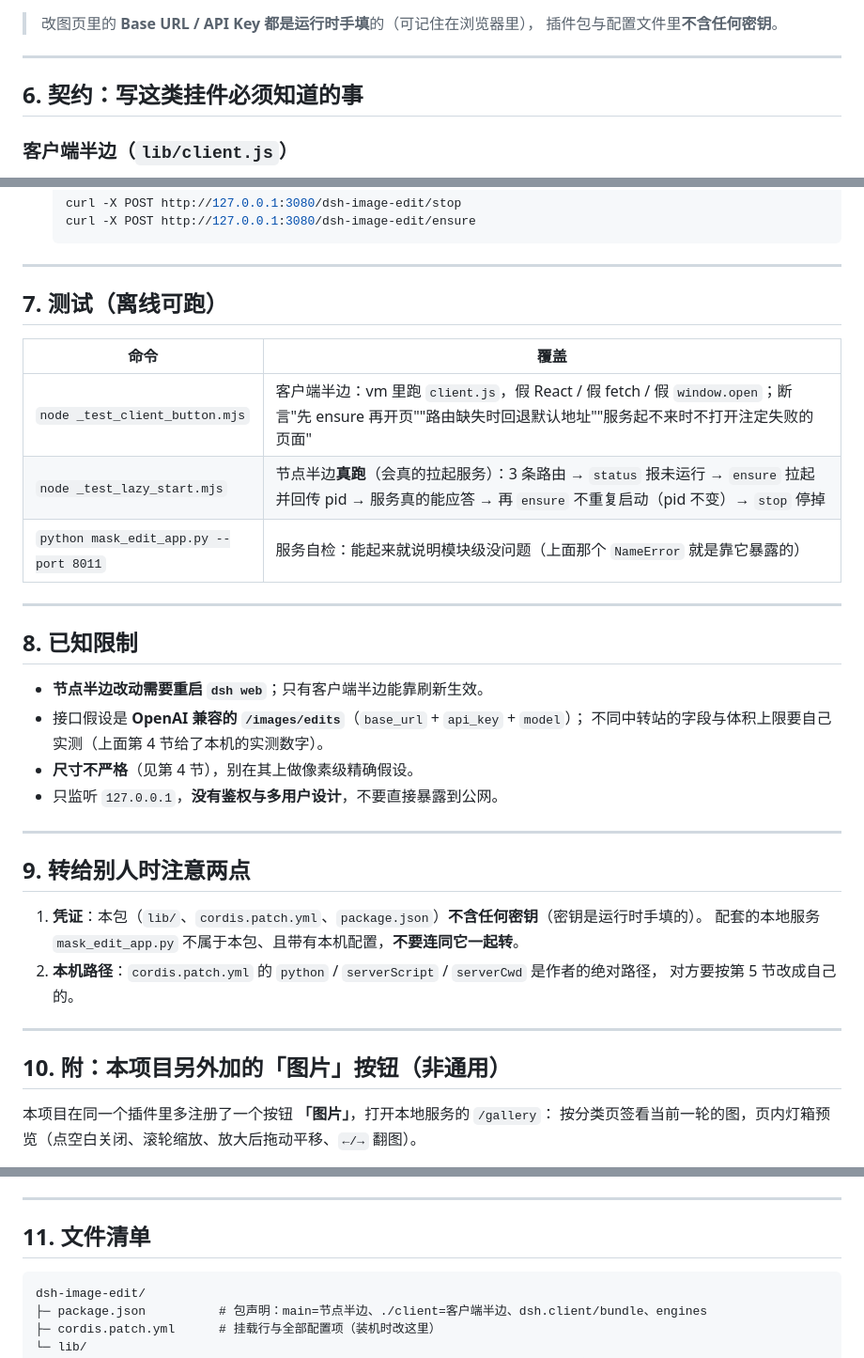
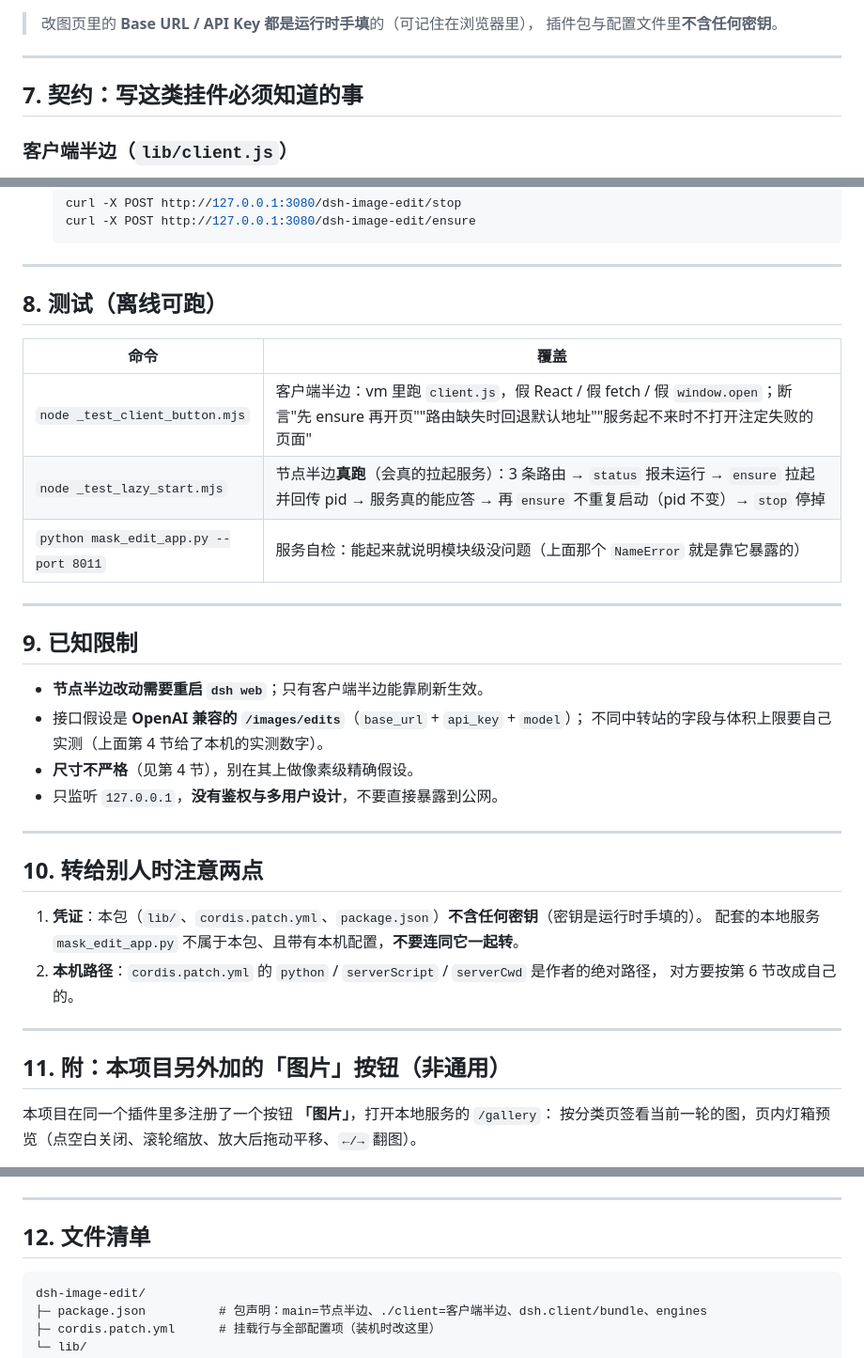
Before and after one commit to Lyn-Linyanhe/image-edit-studio, a Markdown page: dsh-plugins/dsh-image-edit/README.md, 3 parts joined by grey strips. Shown at 94% size. Rendered like a GitHub page.

````diff
--- a/dsh-plugins/dsh-image-edit/README.md
+++ b/dsh-plugins/dsh-image-edit/README.md
@@ -123,7 +169,7 @@ config:
 
 ---
 
-## 6. 契约：写这类挂件必须知道的事
+## 7. 契约：写这类挂件必须知道的事
 
 ### 客户端半边（`lib/client.js`）
 - 必须是 **loader 包装的惰性 CJS**：`window.__ModuleLoader__.load({ id, factory })`，
@@ -158,7 +204,7 @@ config:
 
 ---
 
-## 7. 测试（离线可跑）
+## 8. 测试（离线可跑）
 
 | 命令 | 覆盖 |
 |---|---|
@@ -168,7 +214,7 @@ config:
 
 ---
 
-## 8. 已知限制
+## 9. 已知限制
 
 - **节点半边改动需要重启 `dsh web`**；只有客户端半边能靠刷新生效。
 - 接口假设是 **OpenAI 兼容的 `/images/edits`**（`base_url` + `api_key` + `model`）；
@@ -178,16 +224,16 @@ config:
 
 ---
 
-## 9. 转给别人时注意两点
+## 10. 转给别人时注意两点
 
 1. **凭证**：本包（`lib/`、`cordis.patch.yml`、`package.json`）**不含任何密钥**（密钥是运行时手填的）。
    配套的本地服务 `mask_edit_app.py` 不属于本包、且带有本机配置，**不要连同它一起转**。
 2. **本机路径**：`cordis.patch.yml` 的 `python` / `serverScript` / `serverCwd` 是作者的绝对路径，
-   对方要按第 5 节改成自己的。
+   对方要按第 6 节改成自己的。
 
 ---
 
-## 10. 附：本项目另外加的「图片」按钮（非通用）
+## 11. 附：本项目另外加的「图片」按钮（非通用）
 
 本项目在同一个插件里多注册了一个按钮 **「图片」**，打开本地服务的 `/gallery`：
 按分类页签看当前一轮的图，页内灯箱预览（点空白关闭、滚轮缩放、放大后拖动平移、`←/→` 翻图）。
@@ -209,7 +255,7 @@ config:
 
 ---
 
-## 11. 文件清单
+## 12. 文件清单
 
 ```
 dsh-image-edit/
````
Also changed, not shown: other parts of dsh-plugins/dsh-image-edit/README.md (+47 -1 lines).
